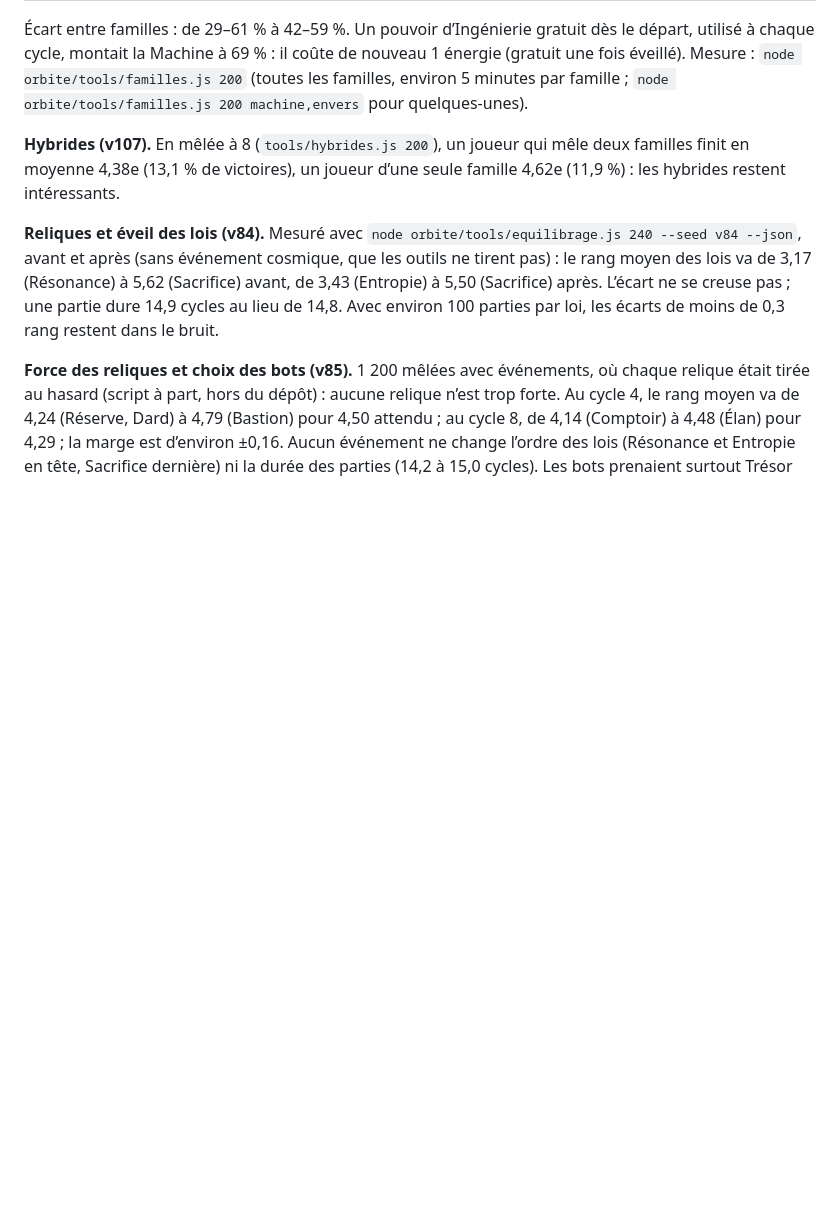
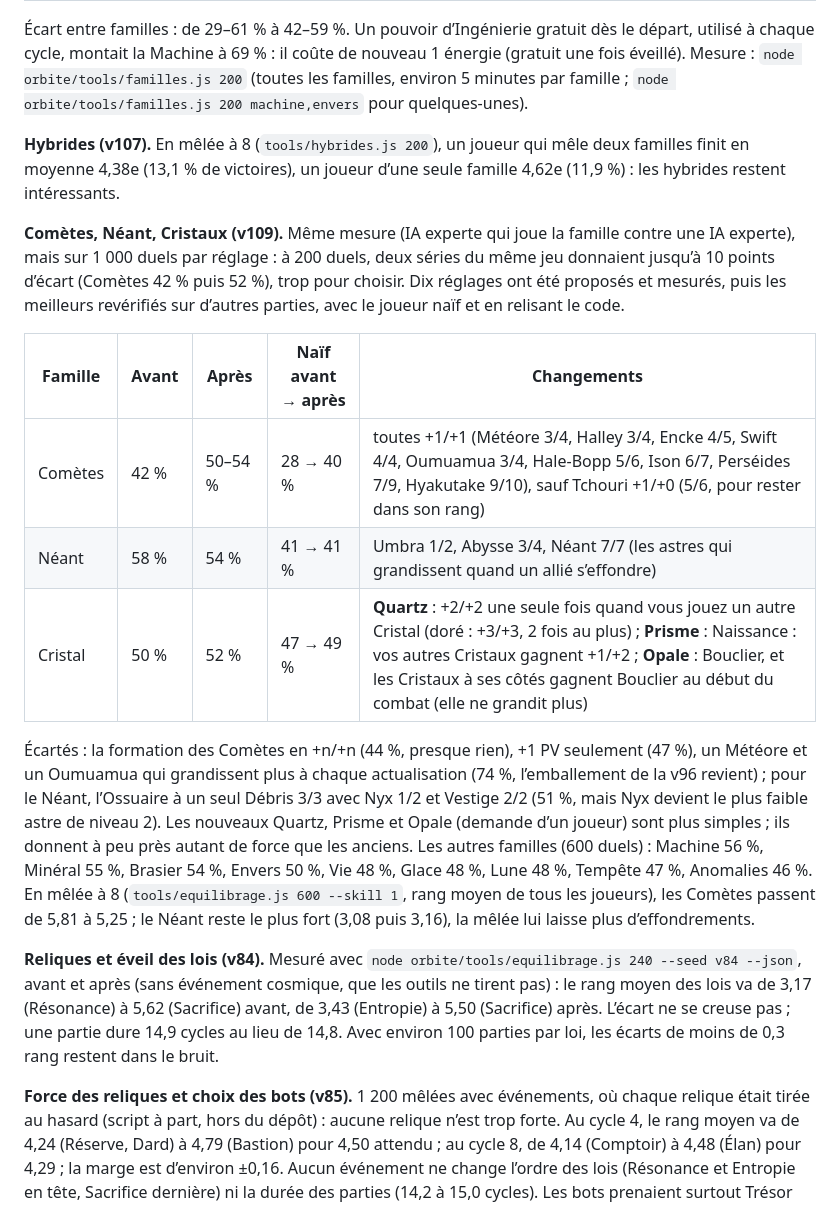
Before and after one commit to EDD-AI/ARECIBO, a Markdown page: orbite/README.md, the part around the change. Rendered like a GitHub page; blank space fills up the shorter version.

Commit message:
ORBITE v109 : bilan d'équilibrage dans le README
Co-Authored-By: Claude Opus 5.5 <noreply@anthropic.com>
Claude-Session: https://claude.ai/code/session_01XCveMSZube1FMrscNg3Cn5

```diff
--- a/orbite/README.md
+++ b/orbite/README.md
@@ -1801,6 +1801,26 @@ Mesure : `node orbite/tools/familles.js 200` (toutes les familles, environ 5 min
 moyenne 4,38e (13,1 % de victoires), un joueur d’une seule famille 4,62e (11,9 %) : les hybrides
 restent intéressants.
 
+**Comètes, Néant, Cristaux (v109).** Même mesure (IA experte qui joue la famille contre une IA experte),
+mais sur 1 000 duels par réglage : à 200 duels, deux séries du même jeu donnaient jusqu’à 10 points
+d’écart (Comètes 42 % puis 52 %), trop pour choisir. Dix réglages ont été proposés et mesurés, puis les
+meilleurs revérifiés sur d’autres parties, avec le joueur naïf et en relisant le code.
+
+| Famille | Avant | Après | Naïf avant → après | Changements |
+|---|---|---|---|---|
+| Comètes | 42 % | 50–54 % | 28 → 40 % | toutes +1/+1 (Météore 3/4, Halley 3/4, Encke 4/5, Swift 4/4, Oumuamua 3/4, Hale-Bopp 5/6, Ison 6/7, Perséides 7/9, Hyakutake 9/10), sauf Tchouri +1/+0 (5/6, pour rester dans son rang) |
+| Néant | 58 % | 54 % | 41 → 41 % | Umbra 1/2, Abysse 3/4, Néant 7/7 (les astres qui grandissent quand un allié s’effondre) |
+| Cristal | 50 % | 52 % | 47 → 49 % | **Quartz** : +2/+2 une seule fois quand vous jouez un autre Cristal (doré : +3/+3, 2 fois au plus) ; **Prisme** : Naissance : vos autres Cristaux gagnent +1/+2 ; **Opale** : Bouclier, et les Cristaux à ses côtés gagnent Bouclier au début du combat (elle ne grandit plus) |
+
+Écartés : la formation des Comètes en +n/+n (44 %, presque rien), +1 PV seulement (47 %), un Météore et un
+Oumuamua qui grandissent plus à chaque actualisation (74 %, l’emballement de la v96 revient) ; pour le
+Néant, l’Ossuaire à un seul Débris 3/3 avec Nyx 1/2 et Vestige 2/2 (51 %, mais Nyx devient le plus faible
+astre de niveau 2). Les nouveaux Quartz, Prisme et Opale (demande d’un joueur) sont plus simples ; ils
+donnent à peu près autant de force que les anciens. Les autres familles (600 duels) : Machine 56 %,
+Minéral 55 %, Brasier 54 %, Envers 50 %, Vie 48 %, Glace 48 %, Lune 48 %, Tempête 47 %, Anomalies 46 %.
+En mêlée à 8 (`tools/equilibrage.js 600 --skill 1`, rang moyen de tous les joueurs), les Comètes passent
+de 5,81 à 5,25 ; le Néant reste le plus fort (3,08 puis 3,16), la mêlée lui laisse plus d’effondrements.
+
 **Reliques et éveil des lois (v84).** Mesuré avec `node orbite/tools/equilibrage.js 240 --seed v84
 --json`, avant et après (sans événement cosmique, que les outils ne tirent pas) : le rang moyen des
 lois va de 3,17 (Résonance) à 5,62 (Sacrifice) avant, de 3,43 (Entropie) à 5,50 (Sacrifice) après.
```
